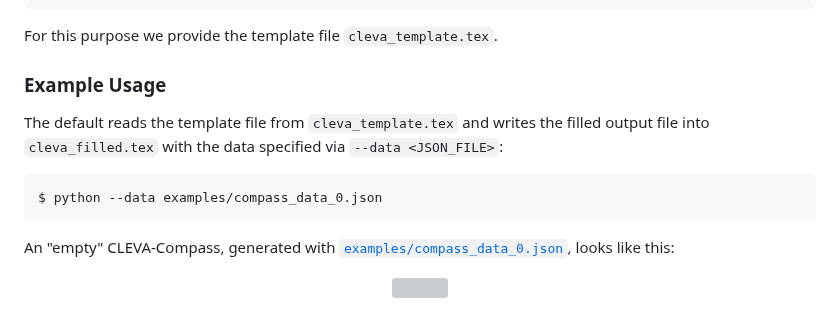
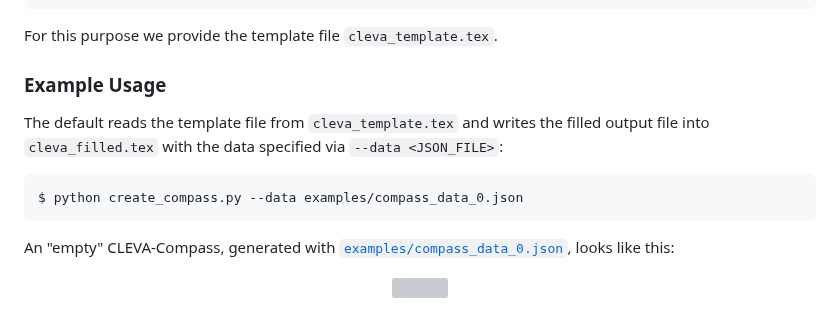
Before and after one commit to ml-research/CLEVA-Compass, a Markdown page: README.md, the part around one of its changes. GitHub-like rendering; grey boxes are pictures that could not be loaded.

Commit message:
Better readme

````diff
--- a/README.md
+++ b/README.md
@@ -49,12 +47,11 @@ optional arguments:
 
 For this purpose we provide the template file `cleva_template.tex`.
 
-
 ### Example Usage
 The default reads the template file from `cleva_template.tex` and writes the filled output file into `cleva_filled.tex` with the data specified via `--data <JSON_FILE>`:
 
 ``` sh
-$ python --data examples/compass_data_0.json
+$ python create_compass.py --data examples/compass_data_0.json
 ```
 
 An "empty" CLEVA-Compass, generated with [`examples/compass_data_0.json`](./examples/compass_data_0.json), looks like this:
````
Also changed, not shown: other parts of README.md (+1 -5 lines).
